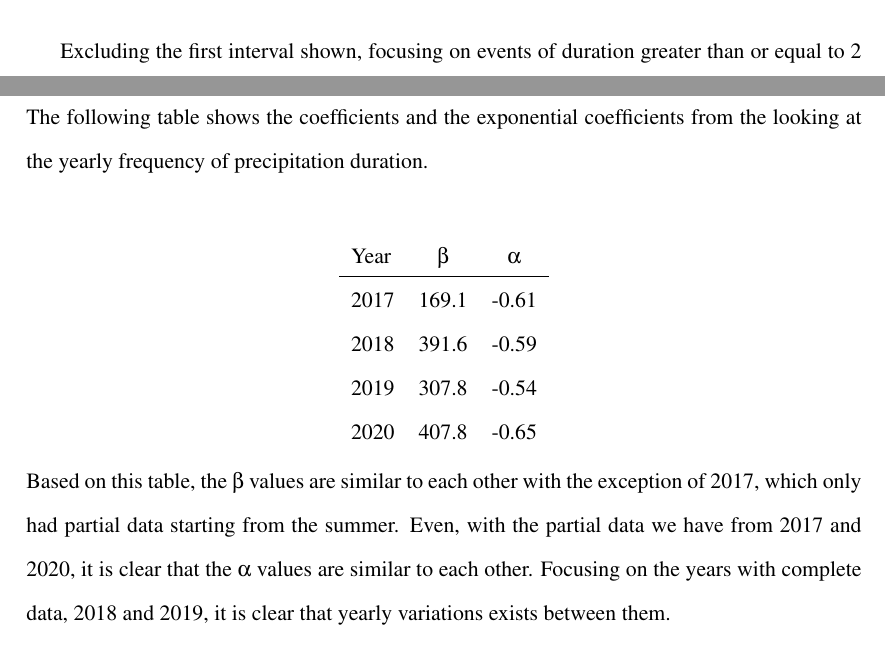
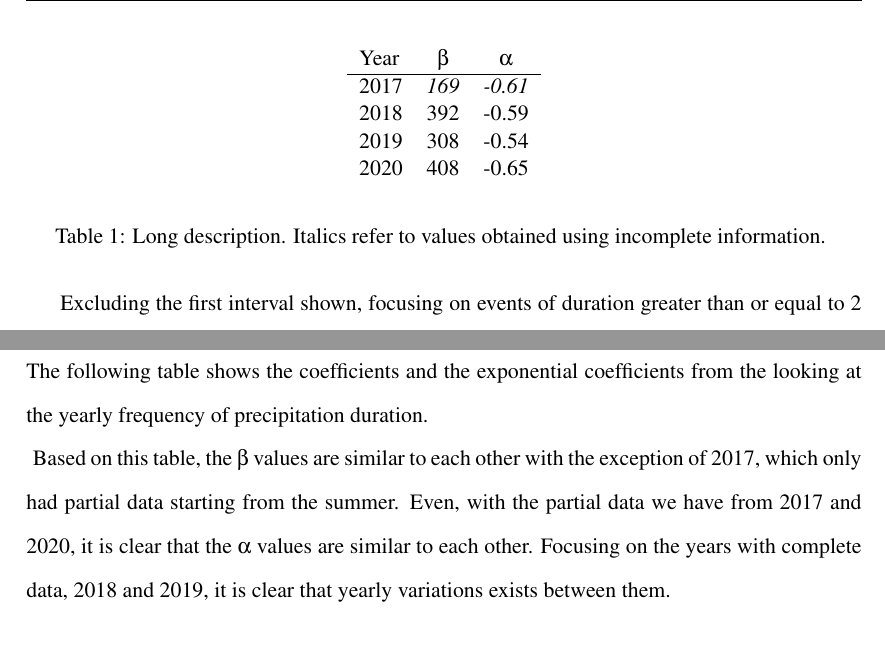
Before and after one commit to zhangt3-e/senior_thesis, a LaTeX thesis (ST2021/thesis.tex): two parts of page 11 of 13, joined at a grey line, cut so that both start at the same text. Compiled offline with pdfLaTeX.

Commit message:
FJS push

```diff
--- a/ST2021/thesis.tex
+++ b/ST2021/thesis.tex
@@ -175,17 +175,21 @@ Is the exponential different for different years? Can you tell the
 difference?  And what summarizes it all. \\ The following table shows
 the coefficients and the exponential coefficients from the looking at
 the yearly frequency of precipitation duration. \\
+\begin{table}
 \begin{center}
 	\begin{tabular}{l*{3}{c}r}
 		\centering
 		Year      & $\beta $ & $\alpha$  \\
 		\hline
-		2017      & 169.1           & -0.61    \\
-		2018      & 391.6           & -0.59    \\
-		2019      & 307.8           & -0.54   \\
-		2020      & 407.8           & -0.65    \\
+		2017      & \textit{169}           & \textit{-0.61}   \\
+		2018      & 392           & -0.59    \\
+		2019      & 308           & -0.54   \\
+		2020      & 408           & -0.65    \\
 	\end{tabular}
 \end{center}
+\caption[Short title]{Long description. Italics refer to values
+  obtained using incomplete information. }
+\end{table}
 Based on this table, the $\beta$ values are similar to each other with
 the exception of 2017, which only had partial data starting from the
 summer. Even, with the partial data we have from 2017 and 2020, it is
```
